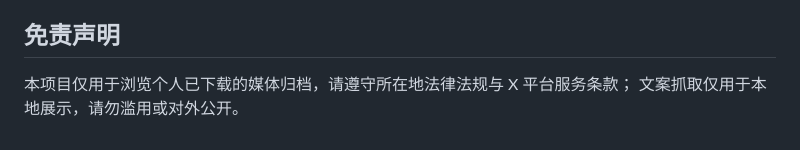
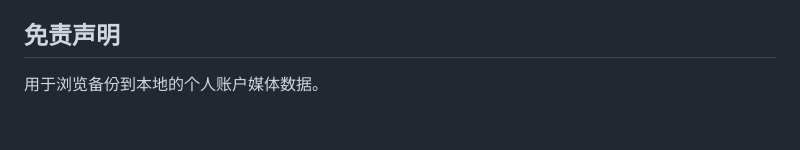
Before and after one commit to weimenet/xlikes, a Markdown page: README.md, the part around the change. Rendered like a GitHub page.

Commit message:
docs: 免责声明改为浏览本地备份的个人账户媒体数据

```diff
--- a/README.md
+++ b/README.md
@@ -221,5 +221,4 @@ Docker 部署建议把数据目录放在媒体根目录的 `.data` 子目录（
 
 ## 免责声明
 
-本项目仅用于浏览个人已下载的媒体归档，请遵守所在地法律法规与 X 平台服务条款；
-文案抓取仅用于本地展示，请勿滥用或对外公开。
+用于浏览备份到本地的个人账户媒体数据。
```
